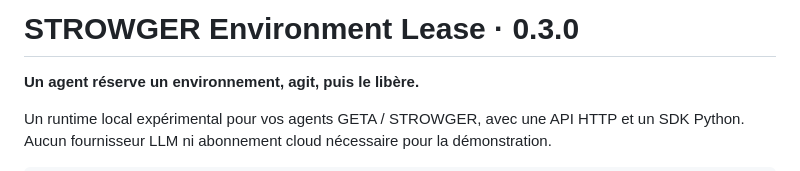
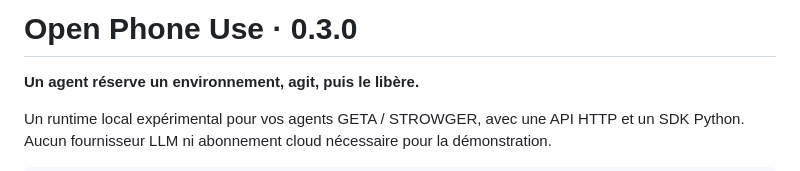
Before and after one commit to strowgerV1/open-phone-use, a Markdown page: README.md, the part around one of its changes. Rendered like a GitHub page.

Commit message:
Rename project to Open Phone Use and update repository links

```diff
--- a/README.md
+++ b/README.md
@@ -1,4 +1,4 @@
-# STROWGER Environment Lease · 0.3.0
+# Open Phone Use · 0.3.0
 
 **Un agent réserve un environnement, agit, puis le libère.**
 
```
Also changed, not shown: other parts of README.md (+1 -1 lines), DEMAIN.md (+2 -2 lines).
